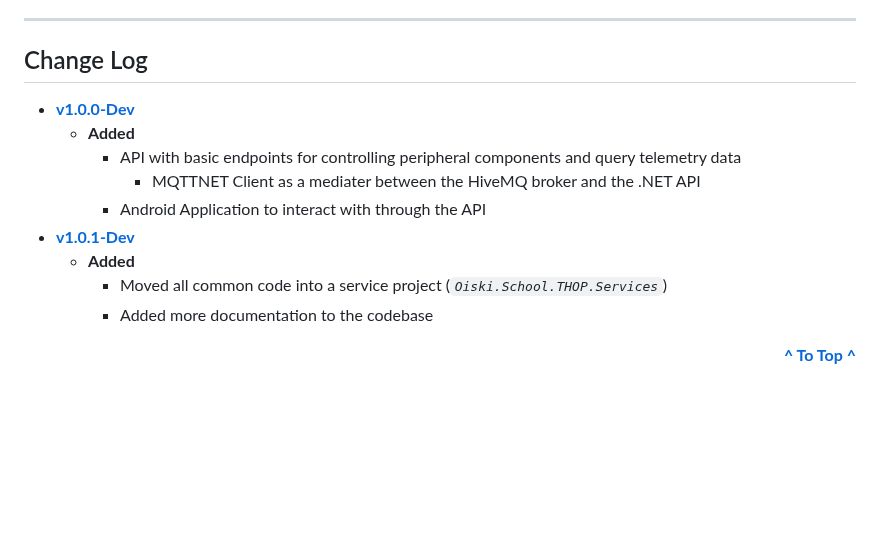
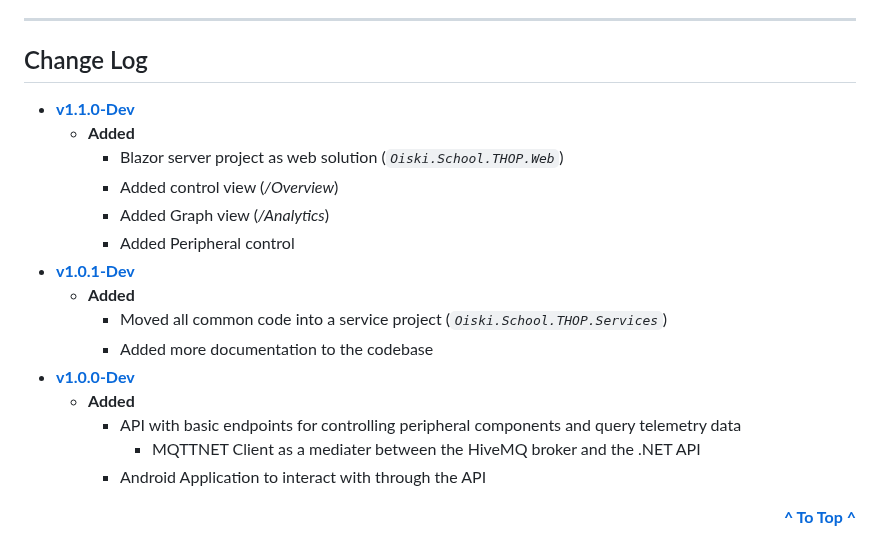
Before and after one commit to Mike-Mortensen-Portfolio/Oiski.School.THOP, a Markdown page: README.md, the part around the change. Drawn GitHub-style; blank space fills up the shorter version.

```diff
--- a/README.md
+++ b/README.md
@@ -307,14 +307,20 @@ true
 ---
 
 ## Change Log
+- **[v1.1.0-Dev](https://github.com/Mike-Mortensen-Portfolio/Oiski.School.THOP/releases/tag/v1.1.0-Dev)**
+    - **Added**
+        - Blazor server project as web solution (_`Oiski.School.THOP.Web`_)
+        - Added control view (_/Overview_)
+        - Added Graph view (_/Analytics_)
+        - Added Peripheral control
+- **[v1.0.1-Dev](https://github.com/Mike-Mortensen-Portfolio/Oiski.School.THOP/releases/tag/v1.0.1-Dev)**
+    - **Added**
+        - Moved all common code into a service project (_`Oiski.School.THOP.Services`_)
+        - Added more documentation to the codebase
  - **[v1.0.0-Dev](https://github.com/Mike-Mortensen-Portfolio/Oiski.School.THOP/releases/tag/v1.0.0-Dev)**
    - **Added**
      - API with basic endpoints for controlling peripheral components and query telemetry data
          - MQTTNET Client as a mediater between the HiveMQ broker and the .NET API
      - Android Application to interact with through the API
-- **[v1.0.1-Dev](https://github.com/Mike-Mortensen-Portfolio/Oiski.School.THOP/releases/tag/v1.0.1-Dev)**
-    - **Added**
-        - Moved all common code into a service project (_`Oiski.School.THOP.Services`_)
-        - Added more documentation to the codebase
 
 <p align="right"><strong><a href="#introduction">^ To Top ^</a></strong></p>
```
